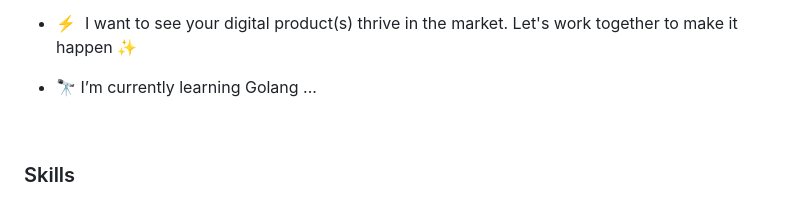
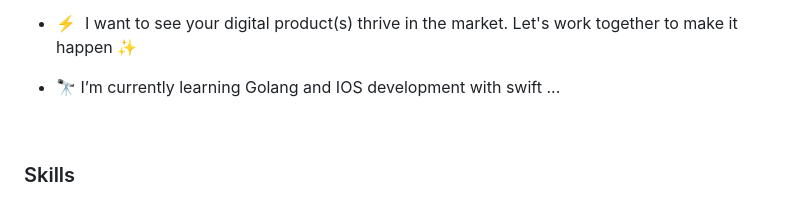
Before and after one commit to Jumzeey/jumzeey, a Markdown page: README.md, the part around the change. GitHub-like rendering.

```diff
--- a/README.md
+++ b/README.md
@@ -39,7 +39,7 @@ Here are some ideas to get you started:
 * ✉️  You can contact me on [LinkedIn](https://www.linkedin.com/in/jumat-adeogun/) or at [adeogun64@gmail.com](mailto:adeogun64@gmail.com)
 * 🤝  I'm open to collaborating on web or mobile app projects irrespective of their scale
 * ⚡  I want to see your digital product(s) thrive in the market. Let's work together to make it happen ✨
-* 🔭 I’m currently learning Golang ...
+* 🔭 I’m currently learning Golang and IOS development with swift ...
 
   <br>
 
```
